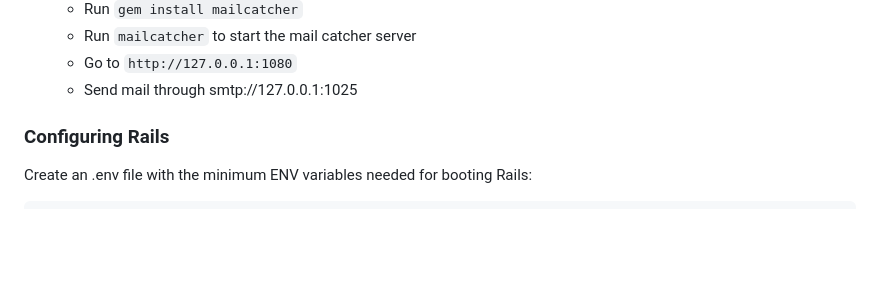
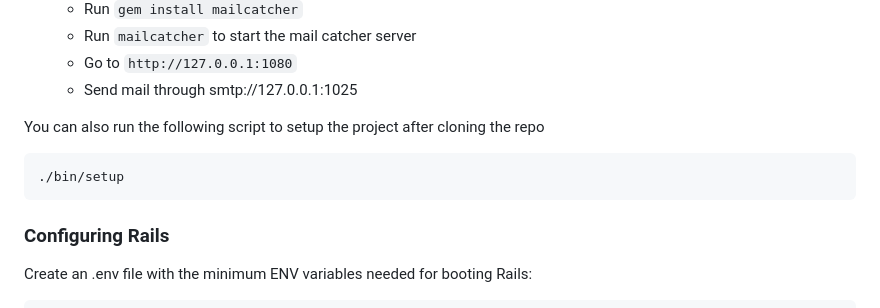
Before and after one commit to wuletawwonte/rmis, a Markdown page: README.md, the part around the change. GitHub-like rendering; blank space fills up the shorter version.

Commit message:
Add bin/setup documentation in the Readme

````diff
--- a/README.md
+++ b/README.md
@@ -41,6 +41,11 @@ bundle install
   - Run `mailcatcher` to start the mail catcher server
   - Go to `http://127.0.0.1:1080`
   - Send mail through smtp://127.0.0.1:1025
+
+You can also run the following script to setup the project after cloning the repo
+```bash
+./bin/setup
+```
 
 ### Configuring Rails
 
````
